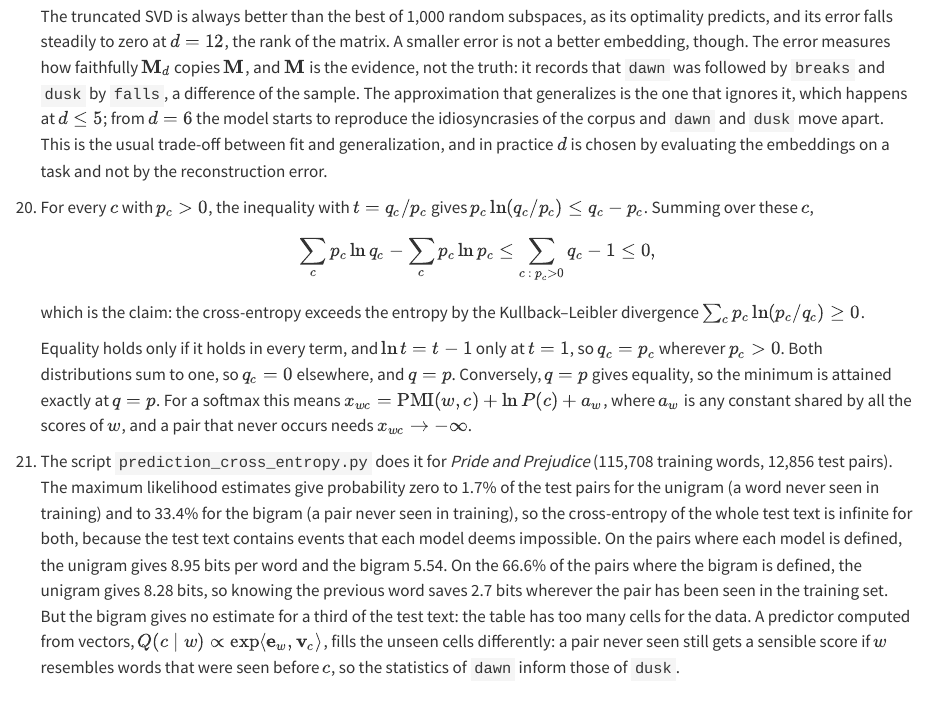
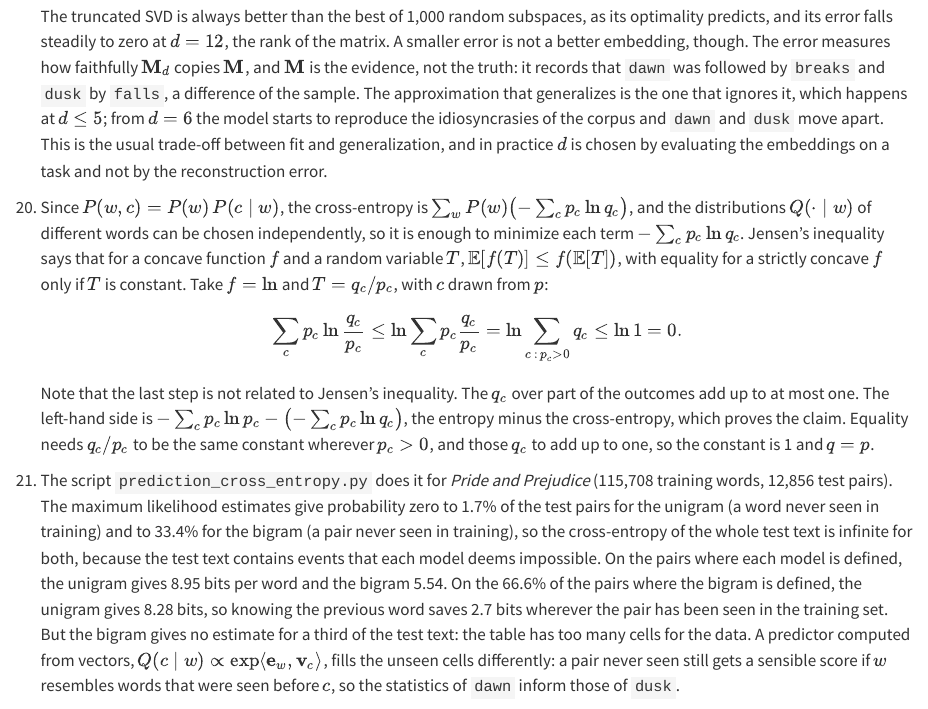
Before and after one commit to marcmagransdeabril/embedding-revolution-private, a Quarto document (chapters/solutions.qmd): the page in a window 1100 px wide, from 9640 px down. Rendered offline with R 4.5, knitr and Pandoc in place of Quarto, with nearby package versions; long lines of code are wrapped.

Commit message:
fix: clarify cross-entropy definitions and improve explanations in solutions section

```diff
--- a/chapters/embedding_spaces.qmd
+++ b/chapters/embedding_spaces.qmd
@@ -513,7 +513,7 @@ But prediction has a second advantage that counting lacks, since its objective n
 Look once more at the gradient of the predictor. Each step pulls the word towards the neighbour that the text shows and pushes it away from all the others, so learning to predict is learning to pick the right neighbour out of a list of candidates. Seen this way, the word, its window and even the vocabulary were never essential. All the method needs is a source of pairs that belong together and a set of alternatives to tell them from: two programs that agree on the same probe inputs, a photograph and its caption, the frames and the sound of one video. And this is the goal of the next section, which replaces the vocabulary by a batch of such alternatives, drops the word and keeps the contrast.
 
 ::: {.questions}
-1. Fix a word $w$ and let $p_c = P(c \mid w)$ be the true probability of each neighbour $c$, and $q_c = Q(c \mid w)$ the probability given by a softmax predictor. The cross-entropy for this word is $-\sum_c p_c \ln q_c$. Using the inequality $\ln t \le t - 1$ with with $t = q_c/p_c$, show that $-\sum_c p_c \ln q_c \ge -\sum_c p_c \ln p_c$. So, the best predictor reproduces the true conditional probabilities.
+1. Show that the cross-entropy $H(P,Q) = -\sum_{w,c} P(w,c) \ln Q(c \mid w)$, the loss function used in this section, is minimal exactly when $Q(c \mid w) = P(c \mid w)$ for every word $w$ and neighbour $c$. Hint: fix a word $w$, write $p_c = P(c \mid w)$ and $q_c = Q(c \mid w)$, and use Jensen's inequality for the concave function $\ln$, $\mathbb{E}[\ln T] \le \ln \mathbb{E}[T]$, with $T = q_c/p_c$.
 
 2. Download a book as plain text from the Internet (for example, from Project Gutenberg) and split its words into the first 90% for training and the last 10% for testing. Estimate on the training part, by maximum likelihood, a unigram model, $Q(c) = C_c/T$, where $C_c$ is the count of $c$ and $T$ the number of training words, and a bigram model, $Q(c \mid w) = C_{wc}/C_w$, where $C_{wc}$ counts $c$ right after $w$ and $C_w$ counts $w$. What fraction of the consecutive word pairs of the test text does each model give probability zero, and what does that imply for the cross-entropy of each on the test text? Compute the cross-entropy, in bits per word, on the pairs to which each model gives positive probability, and compare the two models on the pairs to which the bigram gives positive probability. Explain the result, and say why a predictor computed from word vectors, as in this section, could do better than both.
 
--- a/chapters/solutions.qmd
+++ b/chapters/solutions.qmd
@@ -292,13 +292,11 @@ Solutions to the review questions (`::: {.questions}` blocks) of every chapter.
 
     The truncated SVD is always better than the best of 1,000 random subspaces, as its optimality predicts, and its error falls steadily to zero at $d = 12$, the rank of the matrix. A smaller error is not a better embedding, though. The error measures how faithfully $\mathbf{M}_d$ copies $\mathbf{M}$, and $\mathbf{M}$ is the evidence, not the truth: it records that `dawn` was followed by `breaks` and `dusk` by `falls`, a difference of the sample. The approximation that generalizes is the one that ignores it, which happens at $d \le 5$; from $d = 6$ the model starts to reproduce the idiosyncrasies of the corpus and `dawn` and `dusk` move apart. This is the usual trade-off between fit and generalization, and in practice $d$ is chosen by evaluating the embeddings on a task and not by the reconstruction error.
 
-20. For every $c$ with $p_c > 0$, the inequality with $t = q_c/p_c$ gives $p_c \ln(q_c/p_c) \le q_c - p_c$. Summing over these $c$,
+20. Since $P(w,c) = P(w)\,P(c \mid w)$, the cross-entropy is $\sum_w P(w)\bigl(-\sum_c p_c \ln q_c\bigr)$, and the distributions $Q(\cdot \mid w)$ of different words can be chosen independently, so it is enough to minimize each term $-\sum_c p_c \ln q_c$. Jensen's inequality says that for a concave function $f$ and a random variable $T$, $\mathbb{E}[f(T)] \le f(\mathbb{E}[T])$, with equality for a strictly concave $f$ only if $T$ is constant. Take $f = \ln$ and $T = q_c/p_c$, with $c$ drawn from $p$:
     $$
-    \sum_c p_c \ln q_c - \sum_c p_c \ln p_c \le \sum_{c \,:\, p_c > 0} q_c - 1 \le 0,
+    \sum_c p_c \ln \frac{q_c}{p_c} \le \ln \sum_c p_c \frac{q_c}{p_c} = \ln \sum_{c \,:\, p_c > 0} q_c \le \ln 1 = 0.
     $$
-    which is the claim: the cross-entropy exceeds the entropy by the Kullback–Leibler divergence $\sum_c p_c \ln(p_c/q_c) \ge 0$.
-
-    Equality holds only if it holds in every term, and $\ln t = t - 1$ only at $t = 1$, so $q_c = p_c$ wherever $p_c > 0$. Both distributions sum to one, so $q_c = 0$ elsewhere, and $q = p$. Conversely, $q = p$ gives equality, so the minimum is attained exactly at $q = p$. For a softmax this means $x_{wc} = \mathrm{PMI}(w,c) + \ln P(c) + a_w$, where $a_w$ is any constant shared by all the scores of $w$, and a pair that never occurs needs $x_{wc} \to -\infty$.
+    Note that the last step is not related to Jensen's inequality. The $q_c$ over part of the outcomes add up to at most one. The left-hand side is $-\sum_c p_c \ln p_c - \bigl(-\sum_c p_c \ln q_c\bigr)$, the entropy minus the cross-entropy, which proves the claim. Equality needs $q_c/p_c$ to be the same constant wherever $p_c > 0$, and those $q_c$ to add up to one, so the constant is 1 and $q = p$.
 
 21. The script `prediction_cross_entropy.py` does it for *Pride and Prejudice* (115,708 training words, 12,856 test pairs). The maximum likelihood estimates give probability zero to 1.7% of the test pairs for the unigram (a word never seen in training) and to 33.4% for the bigram (a pair never seen in training), so the cross-entropy of the whole test text is infinite for both, because the test text contains events that each model deems impossible. On the pairs where each model is defined, the unigram gives 8.95 bits per word and the bigram 5.54. On the 66.6% of the pairs where the bigram is defined, the unigram gives 8.28 bits, so knowing the previous word saves 2.7 bits wherever the pair has been seen in the training set. But the bigram gives no estimate for a third of the test text: the table has too many cells for the data. A predictor computed from vectors, $Q(c \mid w) \propto \exp\langle \mathbf{e}_w, \mathbf{v}_c\rangle$, fills the unseen cells differently: a pair never seen still gets a sensible score if $w$ resembles words that were seen before $c$, so the statistics of `dawn` inform those of `dusk`.
 
```
